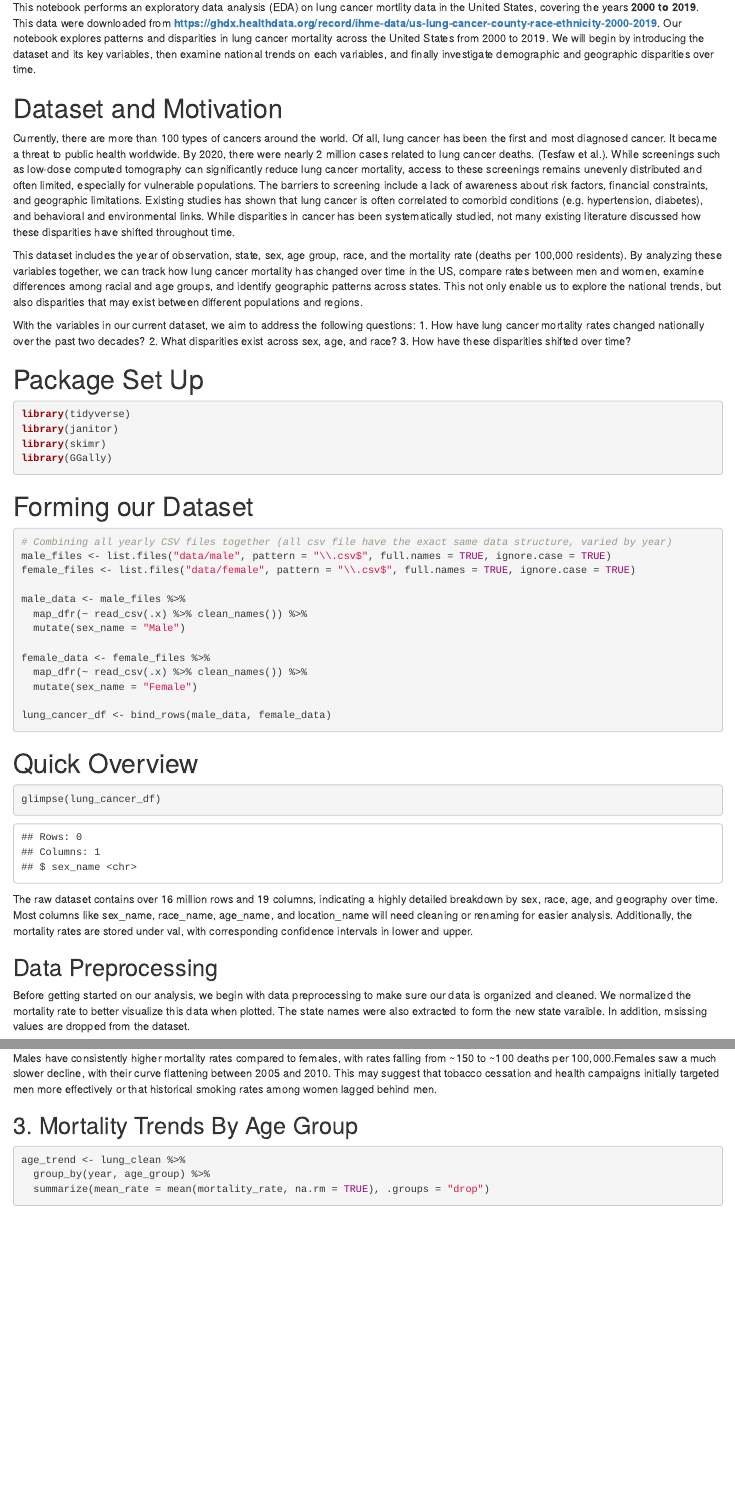
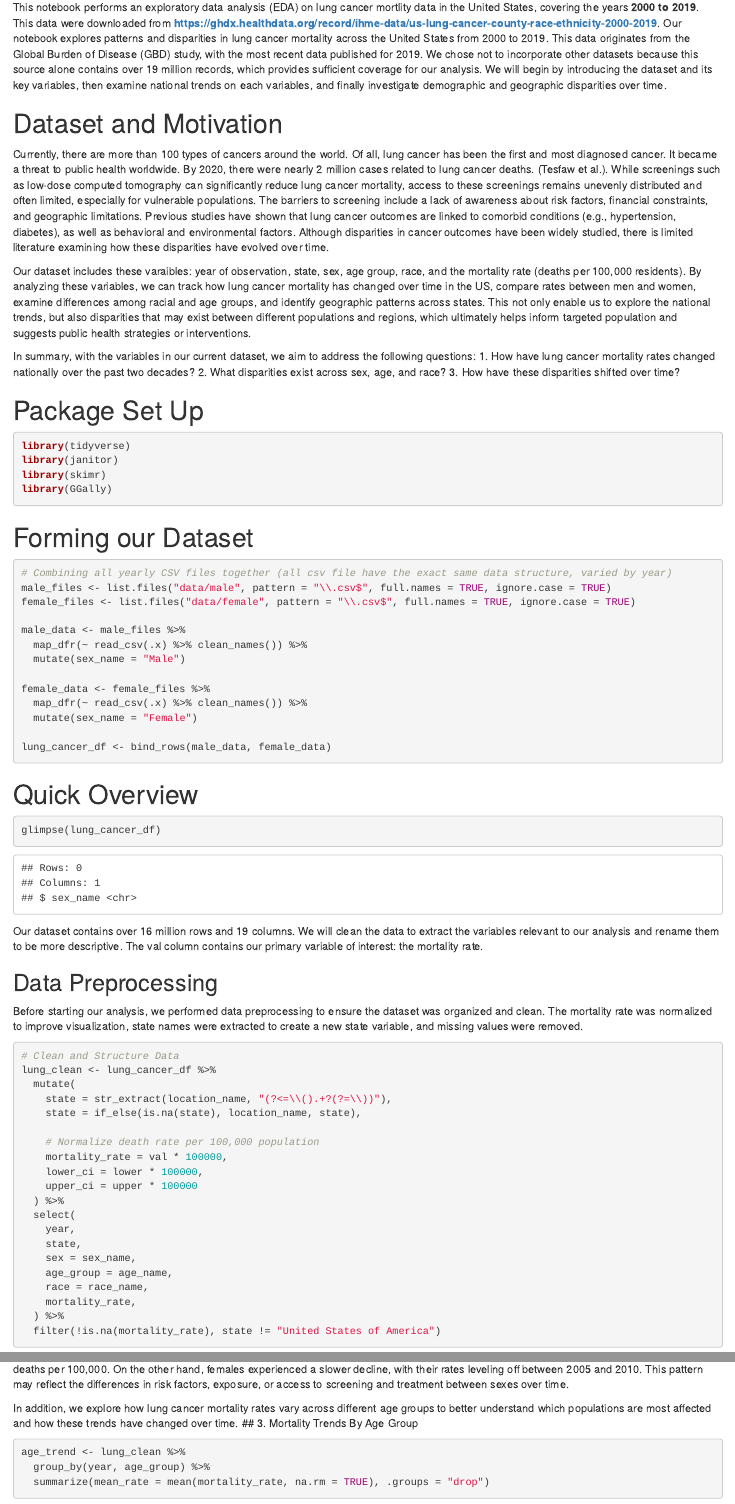
Before and after one commit to JasmineLiu2026/QTM302W, an R Markdown document (Draft.Rmd): the page in a window 1100 px wide, from 160 px down, and a second part further down, joined at a grey line. Rendered offline with R 4.5, knitr and Pandoc, with nearby package versions; some code elsewhere in the file could not run offline.

Commit message:
Update Draft.Rmd

````diff
--- a/Draft.Rmd
+++ b/Draft.Rmd
@@ -11,14 +11,14 @@ output:
 # Introduction
 This notebook performs an exploratory data analysis (EDA) on lung cancer mortlity data in the United States, covering the years **2000 to 2019**.
 This data were downloaded from **https://ghdx.healthdata.org/record/ihme-data/us-lung-cancer-county-race-ethnicity-2000-2019**.
-Our notebook explores patterns and disparities in lung cancer mortality across the United States from 2000 to 2019. We will begin by introducing the dataset and its key variables, then examine national trends on each variables, and finally investigate demographic and geographic disparities over time.
+Our notebook explores patterns and disparities in lung cancer mortality across the United States from 2000 to 2019. This data originates from the Global Burden of Disease (GBD) study, with the most recent data published for 2019. We chose not to incorporate other datasets because this source alone contains over 19 million records, which provides sufficient coverage for our analysis. We will begin by introducing the dataset and its key variables, then examine national trends on each variables, and finally investigate demographic and geographic disparities over time.
 
 # Dataset and Motivation
-Currently, there are more than 100 types of cancers around the world. Of all, lung cancer has been the first and most diagnosed cancer. It became a threat to public health worldwide. By 2020, there were nearly 2 million cases related to lung cancer deaths. (Tesfaw et al.). While screenings such as low-dose computed tomography can significantly reduce lung cancer mortality, access to these screenings remains unevenly distributed and often limited, especially for vulnerable populations. The barriers to screening include a lack of awareness about risk factors, financial constraints, and geographic limitations. Existing studies has shown that lung cancer is often correlated to comorbid conditions (e.g. hypertension, diabetes), and behavioral and environmental links. While disparities in cancer has been systematically studied, not many existing literature discussed how these disparities have shifted throughout time.
+Currently, there are more than 100 types of cancers around the world. Of all, lung cancer has been the first and most diagnosed cancer. It became a threat to public health worldwide. By 2020, there were nearly 2 million cases related to lung cancer deaths. (Tesfaw et al.). While screenings such as low-dose computed tomography can significantly reduce lung cancer mortality, access to these screenings remains unevenly distributed and often limited, especially for vulnerable populations. The barriers to screening include a lack of awareness about risk factors, financial constraints, and geographic limitations. Previous studies have shown that lung cancer outcomes are linked to comorbid conditions (e.g., hypertension, diabetes), as well as behavioral and environmental factors. Although disparities in cancer outcomes have been widely studied, there is limited literature examining how these disparities have evolved over time.
 
-This dataset includes the year of observation, state, sex, age group, race, and the mortality rate (deaths per 100,000 residents). By analyzing these variables together, we can track how lung cancer mortality has changed over time in the US, compare rates between men and women, examine differences among racial and age groups, and identify geographic patterns across states. This not only enable us to explore the national trends, but also disparities that may exist between different populations and regions.
+Our dataset includes these varaibles: year of observation, state, sex, age group, race, and the mortality rate (deaths per 100,000 residents). By analyzing these variables, we can track how lung cancer mortality has changed over time in the US, compare rates between men and women, examine differences among racial and age groups, and identify geographic patterns across states. This not only enable us to explore the national trends, but also disparities that may exist between different populations and regions, which ultimately helps inform targeted population and suggests public health strategies or interventions.
 
-With the variables in our current dataset, we aim to address the following questions:
+In summary, with the variables in our current dataset, we aim to address the following questions:
 1. How have lung cancer mortality rates changed nationally over the past two decades?
 2. What disparities exist across sex, age, and race?
 3. How have these disparities shifted over time?
@@ -54,10 +54,10 @@ lung_cancer_df <- bind_rows(male_data, female_data)
 ```{r}
 glimpse(lung_cancer_df)
 ```
-The raw dataset contains over 16 million rows and 19 columns, indicating a highly detailed breakdown by sex, race, age, and geography over time. Most columns like sex_name, race_name, age_name, and location_name will need cleaning or renaming for easier analysis. Additionally, the mortality rates are stored under val, with corresponding confidence intervals in lower and upper.
+Our dataset contains over 16 million rows and 19 columns. We will clean the data to extract the variables relevant to our analysis and rename them to be more descriptive. The val column contains our primary variable of interest: the mortality rate.
 
 ## Data Preprocessing
-Before getting started on our analysis, we begin with data preprocessing to make sure our data is organized and cleaned. We normalized the mortality rate to better visualize this data when plotted. The state names were also extracted to form the new state varaible. In addition, msissing values are dropped from the dataset.
+Before starting our analysis, we performed data preprocessing to ensure the dataset was organized and clean. The mortality rate was normalized to improve visualization, state names were extracted to create a new state variable, and missing values were removed.
 ```{r}
 # Clean and Structure Data
 lung_clean <- lung_cancer_df %>%
@@ -132,12 +128,10 @@ ggplot(sex_trend, aes(x = year, y = rate, color = sex)) +
     color = "Sex"
   )
 
+```
+In this graph, we observe that males consistently have higher mortality rates than females, with rates declining from approximately 150 to 100 deaths per 100,000. On the other hand, females experienced a slower decline, with their rates leveling off between 2005 and 2010. This pattern may reflect the differences in risk factors, exposure, or access to screening and treatment between sexes over time.
 
-```
-
-  Males have consistently higher mortality rates compared to females, with rates falling from ~150 to ~100 deaths per 100,000.Females saw a much slower decline, with their curve flattening between 2005 and 2010. This may suggest that tobacco cessation and health campaigns initially targeted men more effectively or that historical smoking rates among women lagged behind men.
-
-
+In addition, we explore how lung cancer mortality rates vary across different age groups to better understand which populations are most affected and how these trends have changed over time.
 ## 3. Mortality Trends By Age Group
 ```{r}
 age_trend <- lung_clean %>%
````
Also changed, not shown: Draft.Rmd (15 more changed lines).
